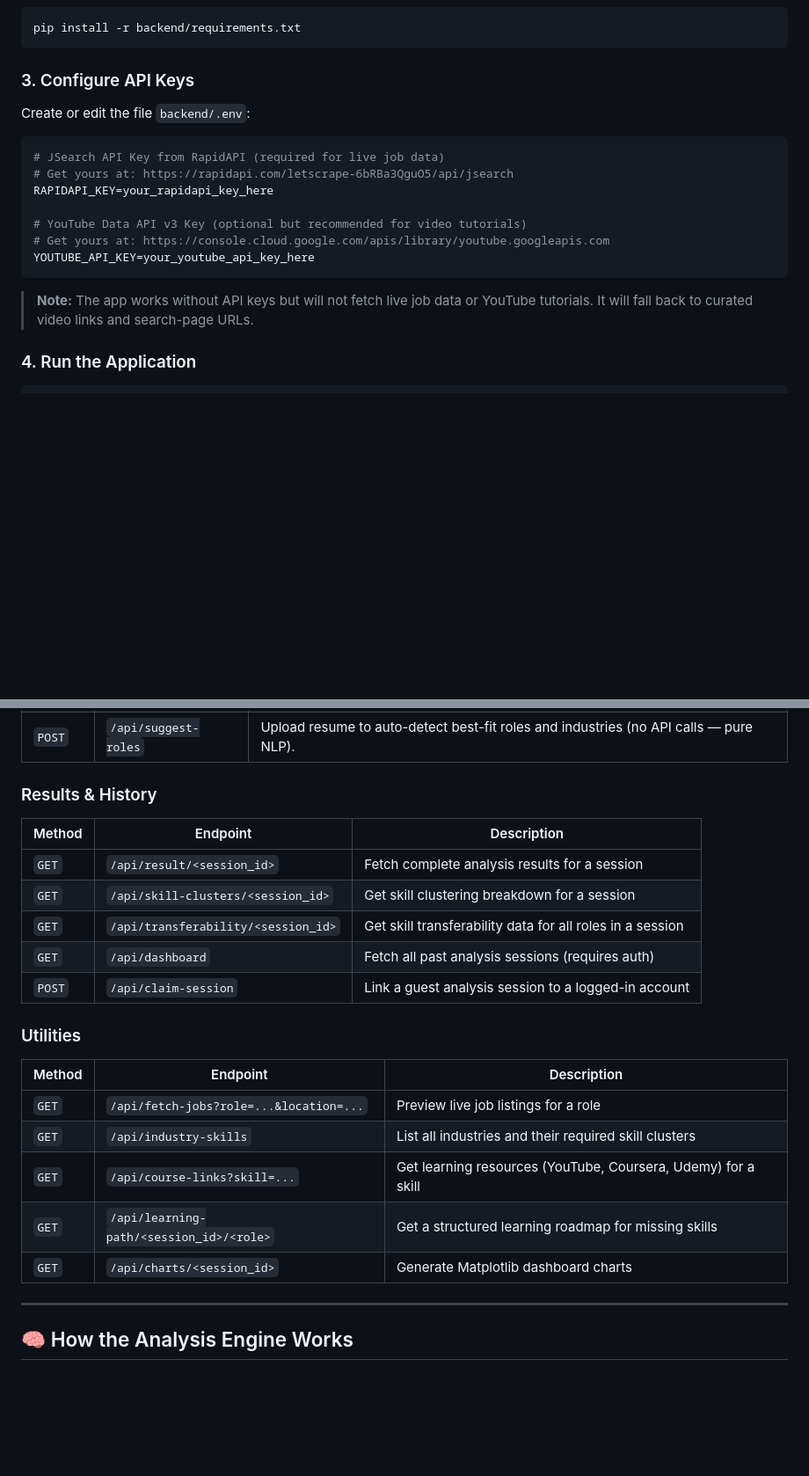
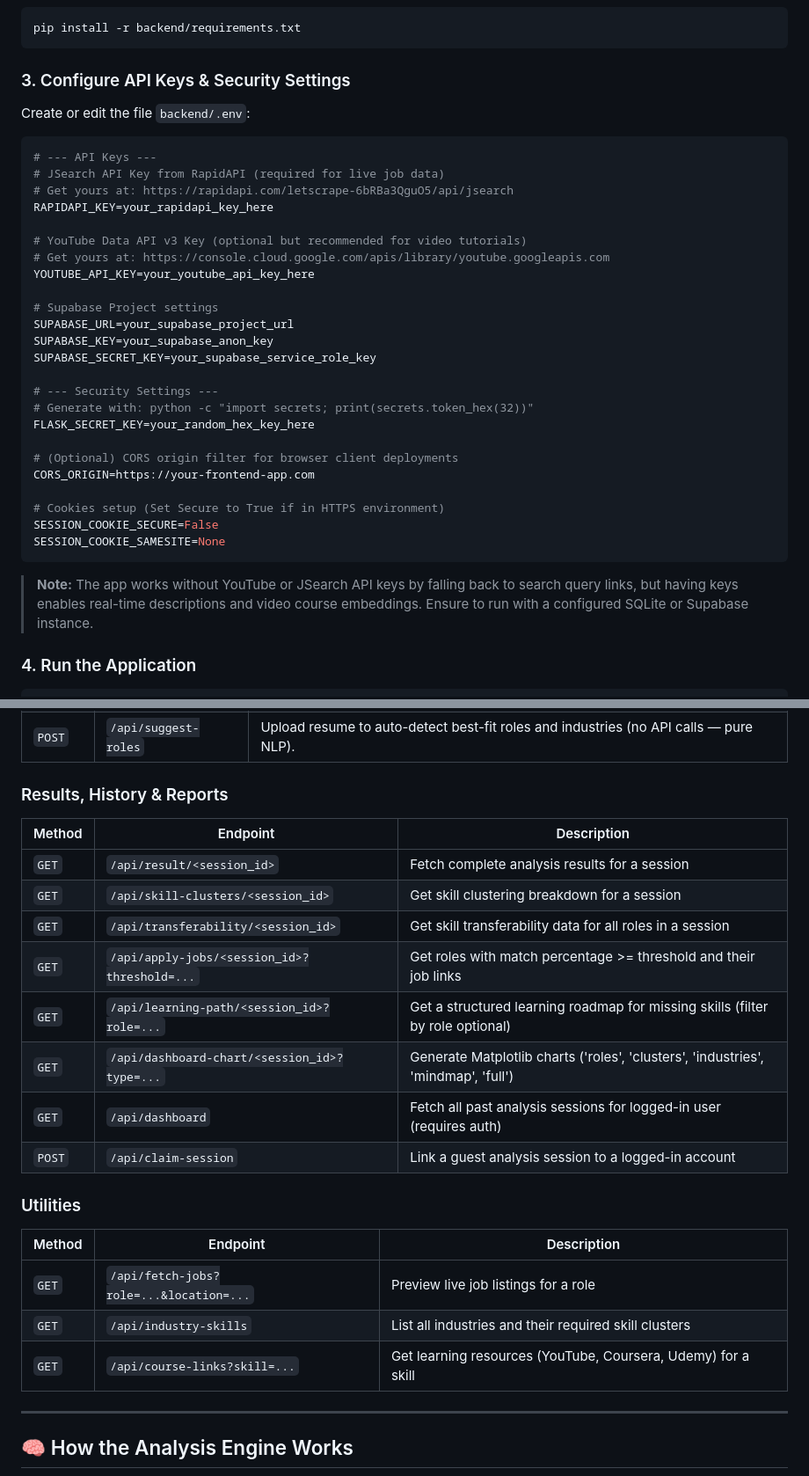
Before and after one commit to ShreevatsaNJ/PathRadar, a Markdown page: README.md, 2 parts joined by grey strips. Shown at 88% size. Rendered like a GitHub page; blank space fills up the shorter version.

Commit message:
docs: update README with security config and correct API paths

````diff
--- a/README.md
+++ b/README.md
@@ -134,11 +134,12 @@ cd PathRadar
 pip install -r backend/requirements.txt
 ```
 
-### 3. Configure API Keys
+### 3. Configure API Keys & Security Settings
 
 Create or edit the file `backend/.env`:
 
 ```env
+# --- API Keys ---
 # JSearch API Key from RapidAPI (required for live job data)
 # Get yours at: https://rapidapi.com/letscrape-6bRBa3QguO5/api/jsearch
 RAPIDAPI_KEY=your_rapidapi_key_here
@@ -146,9 +147,25 @@ RAPIDAPI_KEY=your_rapidapi_key_here
 # YouTube Data API v3 Key (optional but recommended for video tutorials)
 # Get yours at: https://console.cloud.google.com/apis/library/youtube.googleapis.com
 YOUTUBE_API_KEY=your_youtube_api_key_here
+
+# Supabase Project settings
+SUPABASE_URL=your_supabase_project_url
+SUPABASE_KEY=your_supabase_anon_key
+SUPABASE_SECRET_KEY=your_supabase_service_role_key
+
+# --- Security Settings ---
+# Generate with: python -c "import secrets; print(secrets.token_hex(32))"
+FLASK_SECRET_KEY=your_random_hex_key_here
+
+# (Optional) CORS origin filter for browser client deployments
+CORS_ORIGIN=https://your-frontend-app.com
+
+# Cookies setup (Set Secure to True if in HTTPS environment)
+SESSION_COOKIE_SECURE=False
+SESSION_COOKIE_SAMESITE=None
 ```
 
-> **Note:** The app works without API keys but will not fetch live job data or YouTube tutorials. It will fall back to curated video links and search-page URLs.
+> **Note:** The app works without YouTube or JSearch API keys by falling back to search query links, but having keys enables real-time descriptions and video course embeddings. Ensure to run with a configured SQLite or Supabase instance.
 
 ### 4. Run the Application
 
@@ -186,14 +203,17 @@ All endpoints are prefixed with `/api`.
 | `POST` | `/api/analyze-industry` | Upload resume + optional `industries`. Analyzes across entire industries with auto-role mapping. |
 | `POST` | `/api/suggest-roles` | Upload resume to auto-detect best-fit roles and industries (no API calls — pure NLP). |
 
-### Results & History
+### Results, History & Reports
 
 | Method | Endpoint | Description |
 |---|---|---|
 | `GET` | `/api/result/<session_id>` | Fetch complete analysis results for a session |
 | `GET` | `/api/skill-clusters/<session_id>` | Get skill clustering breakdown for a session |
 | `GET` | `/api/transferability/<session_id>` | Get skill transferability data for all roles in a session |
-| `GET` | `/api/dashboard` | Fetch all past analysis sessions (requires auth) |
+| `GET` | `/api/apply-jobs/<session_id>?threshold=...` | Get roles with match percentage >= threshold and their job links |
+| `GET` | `/api/learning-path/<session_id>?role=...` | Get a structured learning roadmap for missing skills (filter by role optional) |
+| `GET` | `/api/dashboard-chart/<session_id>?type=...` | Generate Matplotlib charts ('roles', 'clusters', 'industries', 'mindmap', 'full') |
+| `GET` | `/api/dashboard` | Fetch all past analysis sessions for logged-in user (requires auth) |
 | `POST` | `/api/claim-session` | Link a guest analysis session to a logged-in account |
 
 ### Utilities
@@ -203,8 +223,6 @@ All endpoints are prefixed with `/api`.
 | `GET` | `/api/fetch-jobs?role=...&location=...` | Preview live job listings for a role |
 | `GET` | `/api/industry-skills` | List all industries and their required skill clusters |
 | `GET` | `/api/course-links?skill=...` | Get learning resources (YouTube, Coursera, Udemy) for a skill |
-| `GET` | `/api/learning-path/<session_id>/<role>` | Get a structured learning roadmap for missing skills |
-| `GET` | `/api/charts/<session_id>` | Generate Matplotlib dashboard charts |
 
 ---
 
````
